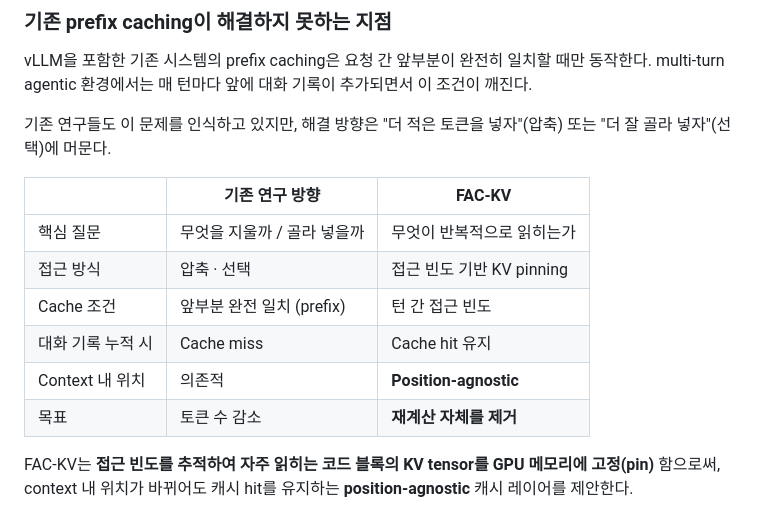
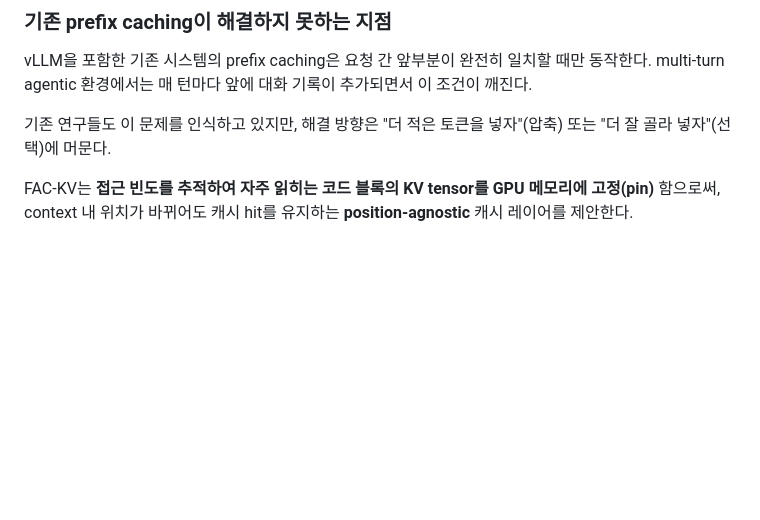
Before and after one commit to capstone-2026-ewha/def, a Markdown page: PMF.md, the part around the change. Rendered like a GitHub page; blank space fills up the shorter version.

```diff
--- a/PMF.md
+++ b/PMF.md
@@ -83,15 +83,6 @@ vLLM을 포함한 기존 시스템의 prefix caching은 요청 간 앞부분이
 
 기존 연구들도 이 문제를 인식하고 있지만, 해결 방향은 "더 적은 토큰을 넣자"(압축) 또는 "더 잘 골라 넣자"(선택)에 머문다.
 
-| | 기존 연구 방향 | **FAC-KV** |
-|---|---|---|
-| 핵심 질문 | 무엇을 지울까 / 골라 넣을까 | 무엇이 반복적으로 읽히는가 |
-| 접근 방식 | 압축 · 선택 | 접근 빈도 기반 KV pinning |
-| Cache 조건 | 앞부분 완전 일치 (prefix) | 턴 간 접근 빈도 |
-| 대화 기록 누적 시 | Cache miss | Cache hit 유지 |
-| Context 내 위치 | 의존적 | **Position-agnostic** |
-| 목표 | 토큰 수 감소 | **재계산 자체를 제거** |
-
 FAC-KV는 **접근 빈도를 추적하여 자주 읽히는 코드 블록의 KV tensor를 GPU 메모리에 고정(pin)** 함으로써, context 내 위치가 바뀌어도 캐시 hit를 유지하는 **position-agnostic** 캐시 레이어를 제안한다.
 
 ### 우리 팀의 해석과 계획
```
